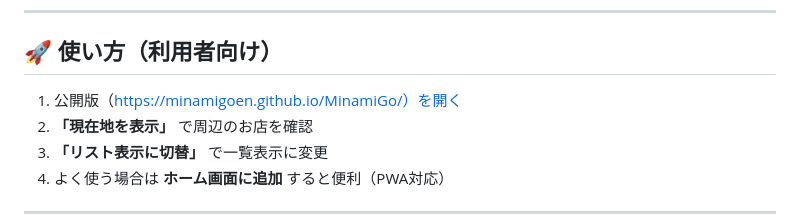
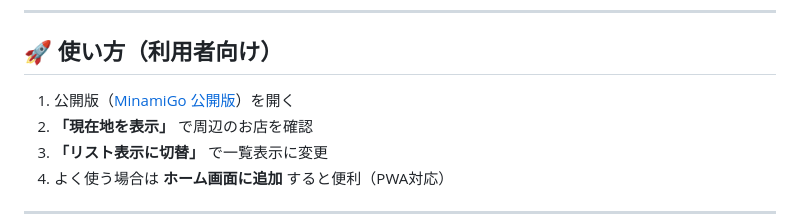
Before and after one commit to minamigoen/MinamiGo, a Markdown page: README.md, the part around the change. GitHub-like rendering.

```diff
--- a/README.md
+++ b/README.md
@@ -36,7 +36,7 @@ AIを活用して生成したコードを、一般社団法人 美波御塩が
 
 ## 🚀 使い方（利用者向け）
 
-1. 公開版（https://minamigoen.github.io/MinamiGo/）を開く
+1. 公開版（[MinamiGo 公開版](https://minamigoen.github.io/MinamiGo/)）を開く
 2. **「現在地を表示」** で周辺のお店を確認
 3. **「リスト表示に切替」** で一覧表示に変更
 4. よく使う場合は **ホーム画面に追加** すると便利（PWA対応）
```
